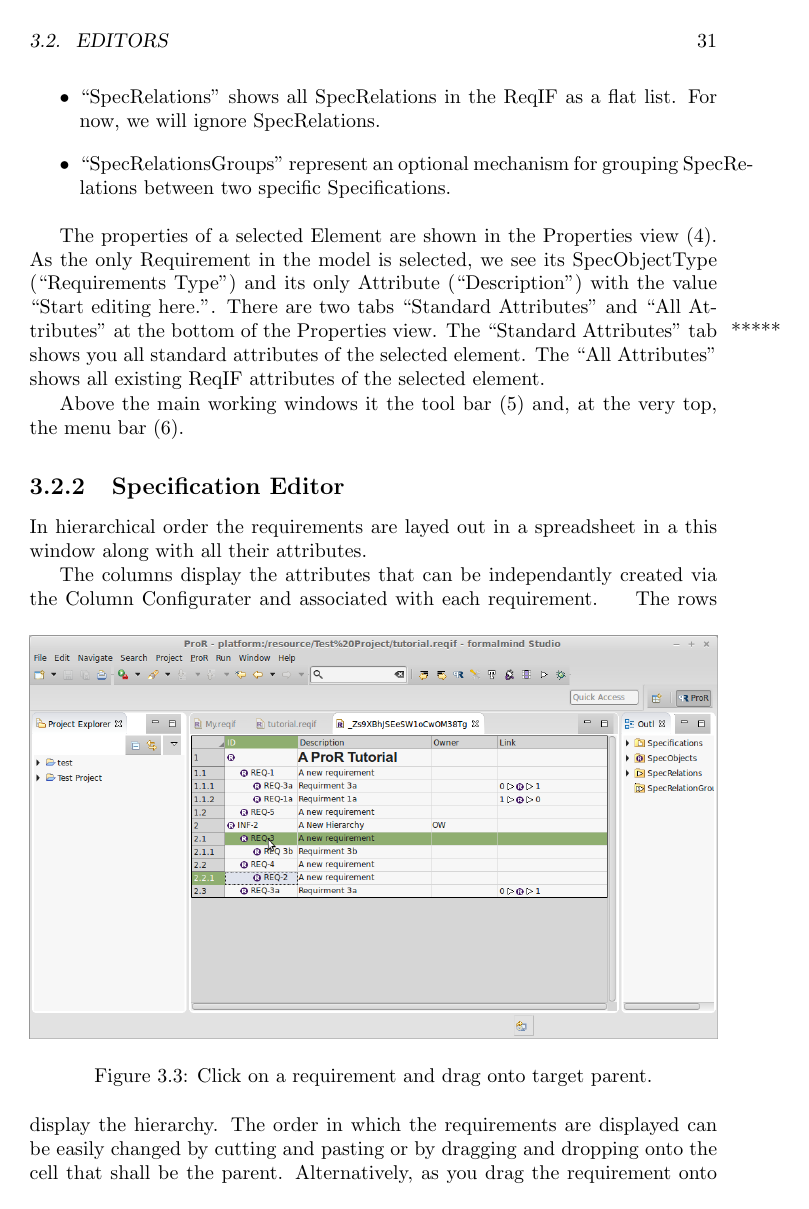
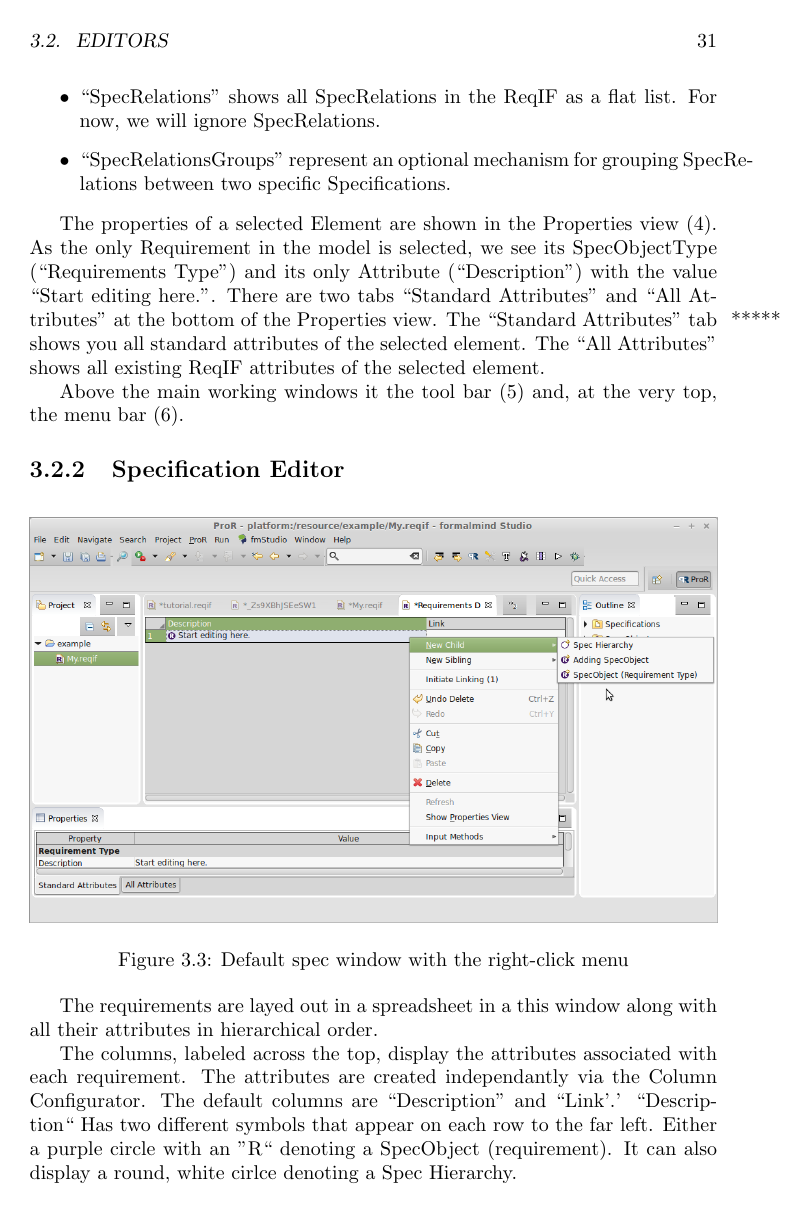
Before and after one commit to eclipse-rmf/org.eclipse.rmf.documentation, a LaTeX book (org.eclipse.rmf.documentation/rmf-latex/main.tex, which reads org.eclipse.rmf.documentation/rmf-latex/reference.tex): page 31 of 45. Compiled offline with pdfLaTeX.

Commit message:
New edits to reference section
Signed-off-by: Maha Jastram <maha@jastram.de>

```diff
--- a/org.eclipse.rmf.documentation/rmf-latex/reference.tex
+++ b/org.eclipse.rmf.documentation/rmf-latex/reference.tex
@@ -179,7 +179,12 @@ Above the main working windows it the tool bar (5) and, at the very top, the men
 \subsection{Specification Editor}
 % -----------------------------------------------------------------------------------
 
-In hierarchical order the requirements are layed out in a spreadsheet in a this window along with all their attributes.
+\begin{figure}[!h]
+  \centering
+  \includegraphics[width=\linewidth]{../rmf-images/default_spec_view.png}
+  \caption{Default spec window with the right-click menu}
+  \label{fig:default spec window}
+\end{figure}
+The requirements are layed out in a spreadsheet in a this window along with all their attributes in hierarchical order.
 
-The columns display the attributes that can be independantly created via the Column Configurater and associated with each requirement.
-\begin{figure}[h!]
+The columns, labeled across the top, display the attributes associated with each requirement. The attributes are created independantly via the Column Configurator. The default columns are ``Description'' and ``Link'.' ``Description`` Has two different symbols that appear on each row to the far left. Either a purple circle with an ''R`` denoting a SpecObject (requirement). It can also display a round, white cirlce denoting a Spec Hierarchy.
@@ -206,9 +219,6 @@ The columns display the attributes that can be independantly created via the Col
   \caption{Result: The requirement is now a sibling of the chosen requirement.}
   \label{fig:hierarchy_step_1}
 \end{figure}
-The rows display the hierarchy. The order in which the requirements are displayed can be easily changed by cutting and pasting or by dragging and dropping onto the cell that shall be the parent. Alternatively, as you drag the requirement onto the line below the level you would like to move it, it will become a sibling rather than a child of the requirement above the line.
-
-To duplicate a requirement, simply copy and paste it into the required position. The copying, cutting and pasting funktions are accessible through the traditional dropdown menu or by right-clicking on a desired cell.
 
 By right clicking on any cell in the window, you have a few options at your disposal. Outside of the usual ``Undo,'' ``Cut,'' ``Copy,'' ``Paste'' and ``Delete,'' commands, the following are also available:
 
```
Also changed, not shown: org.eclipse.rmf.documentation/rmf-images/default_spec_view.png (added), org.eclipse.rmf.documentation/rmf-latex/reference.tex (26 more changed lines), 1 other file.
